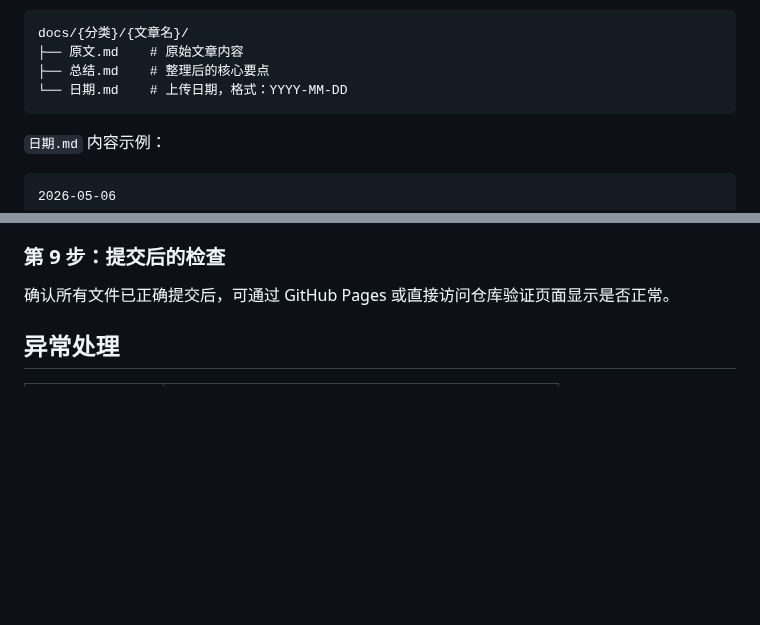
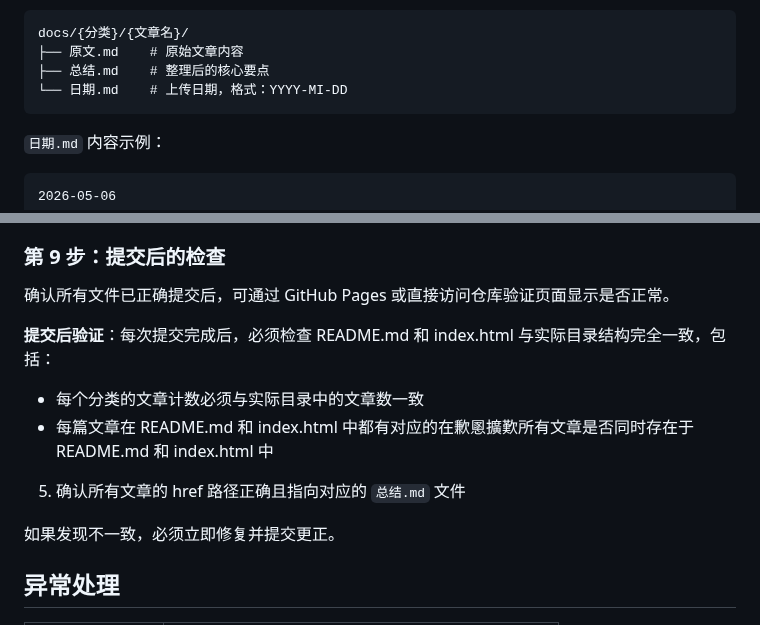
Before and after one commit to see311/ai-optimization-solutions, a Markdown page: COMMIT_CONVENTION.md, 2 parts joined by grey strips. GitHub-like rendering; blank space fills up the shorter version.

Commit message:
docs: add post-commit verification rule to COMMIT_CONVENTION

````diff
--- a/COMMIT_CONVENTION.md
+++ b/COMMIT_CONVENTION.md
@@ -24,7 +24,7 @@ ai-optimization-solutions/
 docs/{分类}/{文章名}/
 ├── 原文.md    # 原始文章内容
 ├── 总结.md    # 整理后的核心要点
-└── 日期.md    # 上传日期，格式：YYYY-MM-DD
+└── 日期.md    # 上传日期，格式：YYYY-MI-DD
 ```
 
 `日期.md` 内容示例：
@@ -168,6 +168,15 @@ docs: 新分类{分类名} - {文章名} [new-category]
 
 确认所有文件已正确提交后，可通过 GitHub Pages 或直接访问仓库验证页面显示是否正常。
 
+
+**提交后验证**：每次提交完成后，必须检查 README.md 和 index.html 与实际目录结构完全一致，包括：
+
+- 每个分类的文章计数必须与实际目录中的文章数一致
+- 每篇文章在 README.md 和 index.html 中都有对应的在歉慁擴歎所有文章是否同时存在于 README.md 和 index.html 中
+5. 确认所有文章的 href 路径正确且指向对应的 `总结.md` 文件
+
+如果发现不一致，必须立即修复并提交更正。
+
 ## 异常处理
 
 | 情况 | 处理方式 |
````
